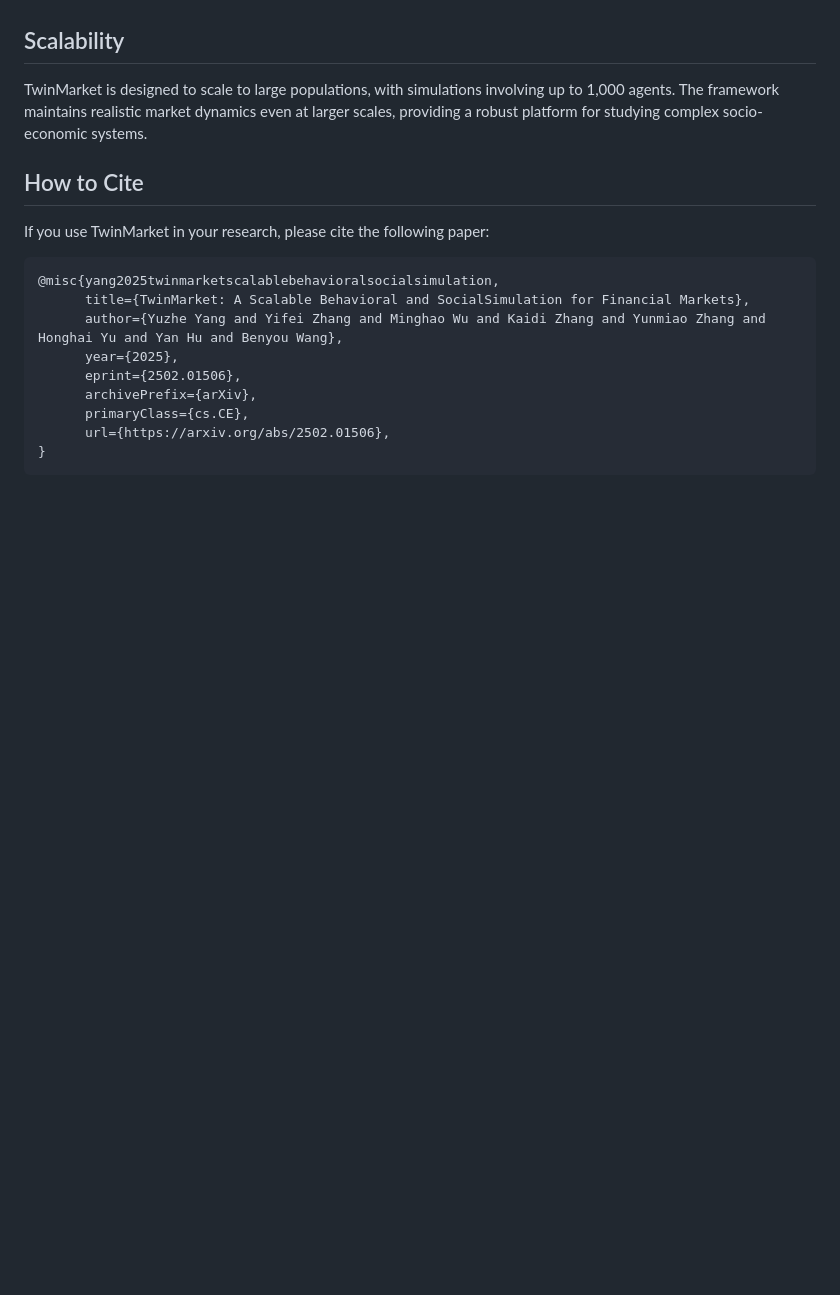
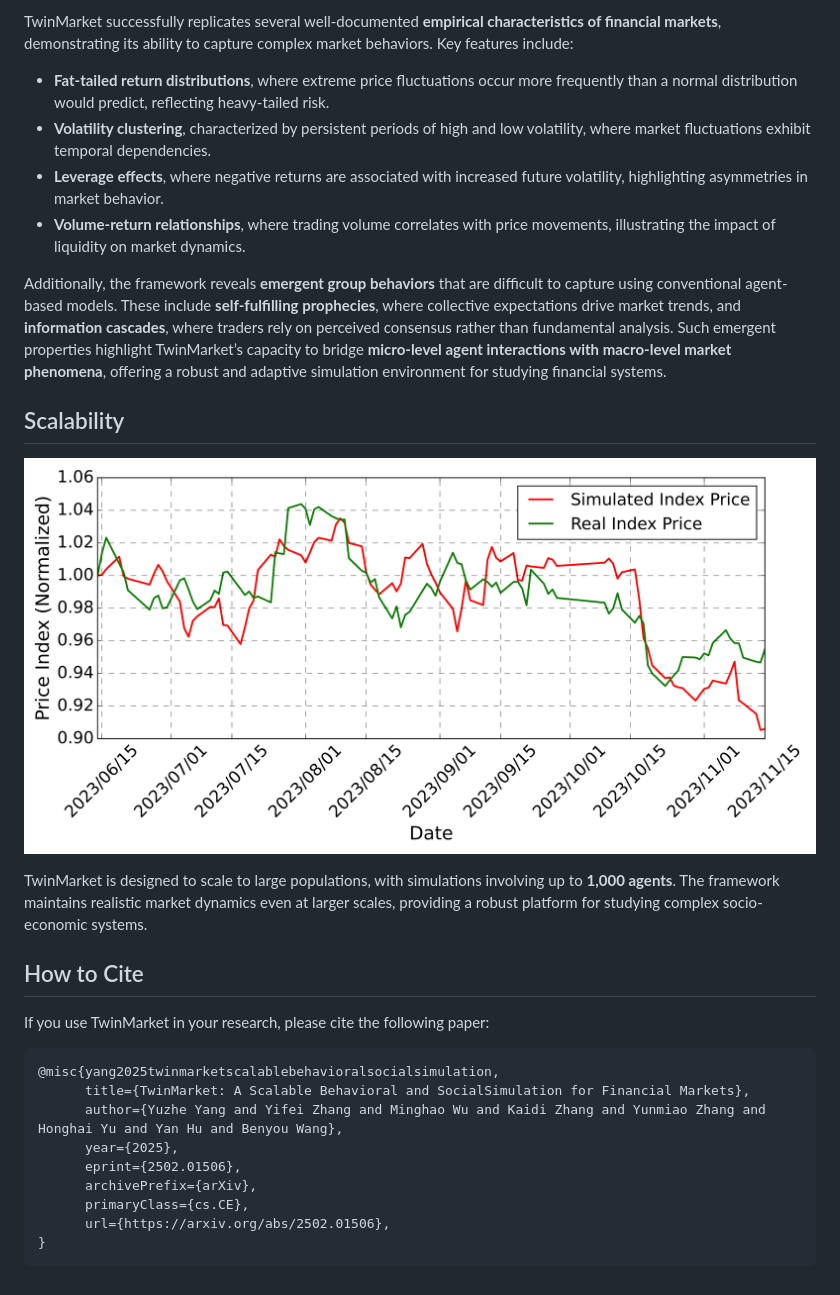
Before and after one commit to TobyYang7/TwinMarket, a Markdown page: readme.md, the part around the change printed below. Drawn GitHub-style; pictures changed too: src/price_index_plot.png (added); blank space fills up the shorter version.

```diff
--- a/readme.md
+++ b/readme.md
@@ -39,6 +47,17 @@ The framework also demonstrates the emergence of group behaviors, such as self-f
+TwinMarket successfully replicates several well-documented **empirical characteristics of financial markets**, demonstrating its ability to capture complex market behaviors. Key features include:
+
+- **Fat-tailed return distributions**, where extreme price fluctuations occur more frequently than a normal distribution would predict, reflecting heavy-tailed risk.
+- **Volatility clustering**, characterized by persistent periods of high and low volatility, where market fluctuations exhibit temporal dependencies.
+- **Leverage effects**, where negative returns are associated with increased future volatility, highlighting asymmetries in market behavior.
+- **Volume-return relationships**, where trading volume correlates with price movements, illustrating the impact of liquidity on market dynamics.
+
+Additionally, the framework reveals **emergent group behaviors** that are difficult to capture using conventional agent-based models. These include **self-fulfilling prophecies**, where collective expectations drive market trends, and **information cascades**, where traders rely on perceived consensus rather than fundamental analysis. Such emergent properties highlight TwinMarket’s capacity to bridge **micro-level agent interactions with macro-level market phenomena**, offering a robust and adaptive simulation environment for studying financial systems.
 
 ## Scalability
-TwinMarket is designed to scale to large populations, with simulations involving up to 1,000 agents. The framework maintains realistic market dynamics even at larger scales, providing a robust platform for studying complex socio-economic systems.
+
+![price_index_plot.png](./src/price_index_plot.png)
+
+TwinMarket is designed to scale to large populations, with simulations involving up to **1,000 agents**. The framework maintains realistic market dynamics even at larger scales, providing a robust platform for studying complex socio-economic systems.
 
 ## How to Cite
 If you use TwinMarket in your research, please cite the following paper:
```
Also changed, not shown: other parts of readme.md (+15 -7 lines), src/vis2.png (added), src/vis4.png (added), src/vis6.png (added).
